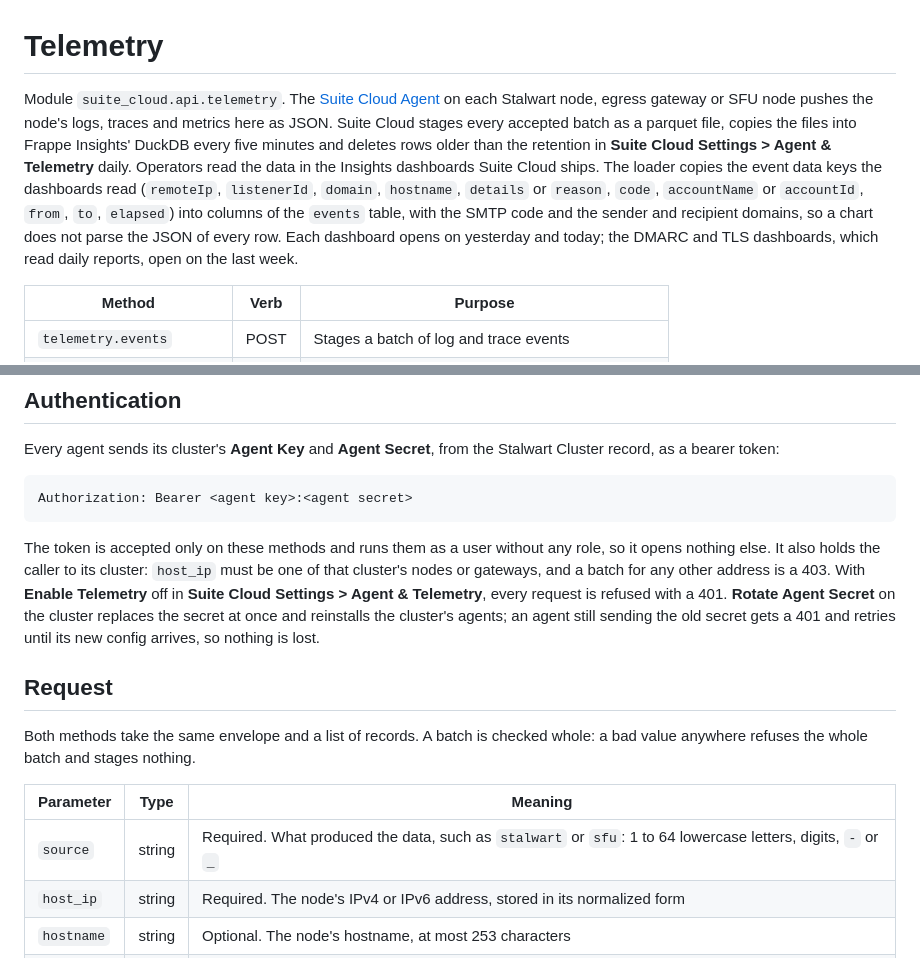
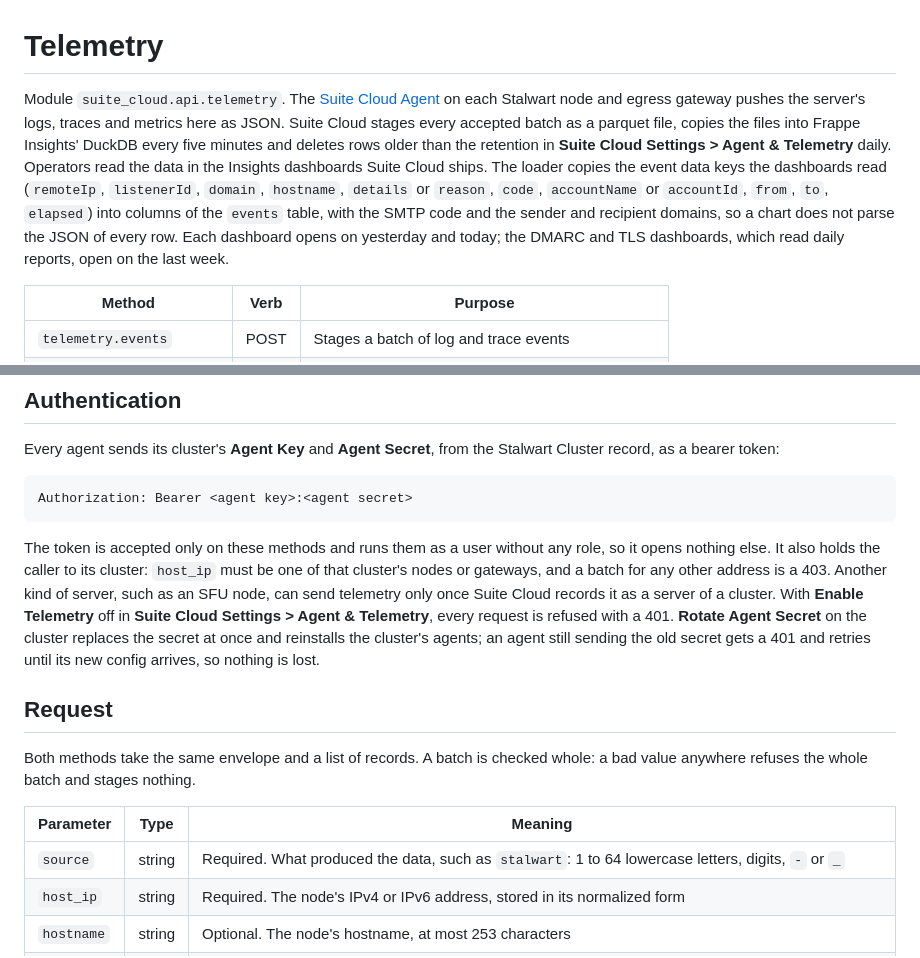
Before and after one commit to frappe/suite_cloud, a Markdown page: docs/api/telemetry.md, 2 parts joined by grey strips. GitHub-like rendering.

Commit message:
docs(telemetry): Stop listing SFU nodes as telemetry senders
The telemetry API now takes a batch only for a node or gateway of the
caller's cluster, so an SFU server's batch is a 403. The page said the
Agent on an SFU node pushes here. It now names Stalwart nodes and egress
gateways, and says another kind of server must first be recorded as a
server of a cluster.

````diff
--- a/docs/api/telemetry.md
+++ b/docs/api/telemetry.md
@@ -1,6 +1,6 @@
 # Telemetry
 
-Module `suite_cloud.api.telemetry`. The [Suite Cloud Agent](../agent.md) on each Stalwart node, egress gateway or SFU node pushes the node's logs, traces and metrics here as JSON. Suite Cloud stages every accepted batch as a parquet file, copies the files into Frappe Insights' DuckDB every five minutes and deletes rows older than the retention in **Suite Cloud Settings > Agent & Telemetry** daily. Operators read the data in the Insights dashboards Suite Cloud ships. The loader copies the event data keys the dashboards read (`remoteIp`, `listenerId`, `domain`, `hostname`, `details` or `reason`, `code`, `accountName` or `accountId`, `from`, `to`, `elapsed`) into columns of the `events` table, with the SMTP code and the sender and recipient domains, so a chart does not parse the JSON of every row. Each dashboard opens on yesterday and today; the DMARC and TLS dashboards, which read daily reports, open on the last week.
+Module `suite_cloud.api.telemetry`. The [Suite Cloud Agent](../agent.md) on each Stalwart node and egress gateway pushes the server's logs, traces and metrics here as JSON. Suite Cloud stages every accepted batch as a parquet file, copies the files into Frappe Insights' DuckDB every five minutes and deletes rows older than the retention in **Suite Cloud Settings > Agent & Telemetry** daily. Operators read the data in the Insights dashboards Suite Cloud ships. The loader copies the event data keys the dashboards read (`remoteIp`, `listenerId`, `domain`, `hostname`, `details` or `reason`, `code`, `accountName` or `accountId`, `from`, `to`, `elapsed`) into columns of the `events` table, with the SMTP code and the sender and recipient domains, so a chart does not parse the JSON of every row. Each dashboard opens on yesterday and today; the DMARC and TLS dashboards, which read daily reports, open on the last week.
 
 | Method | Verb | Purpose |
 | --- | --- | --- |
@@ -17,7 +17,7 @@ Every agent sends its cluster's **Agent Key** and **Agent Secret**, from the Sta
 Authorization: Bearer <agent key>:<agent secret>
 ```
 
-The token is accepted only on these methods and runs them as a user without any role, so it opens nothing else. It also holds the caller to its cluster: `host_ip` must be one of that cluster's nodes or gateways, and a batch for any other address is a 403. With **Enable Telemetry** off in **Suite Cloud Settings > Agent & Telemetry**, every request is refused with a 401. **Rotate Agent Secret** on the cluster replaces the secret at once and reinstalls the cluster's agents; an agent still sending the old secret gets a 401 and retries until its new config arrives, so nothing is lost.
+The token is accepted only on these methods and runs them as a user without any role, so it opens nothing else. It also holds the caller to its cluster: `host_ip` must be one of that cluster's nodes or gateways, and a batch for any other address is a 403. Another kind of server, such as an SFU node, can send telemetry only once Suite Cloud records it as a server of a cluster. With **Enable Telemetry** off in **Suite Cloud Settings > Agent & Telemetry**, every request is refused with a 401. **Rotate Agent Secret** on the cluster replaces the secret at once and reinstalls the cluster's agents; an agent still sending the old secret gets a 401 and retries until its new config arrives, so nothing is lost.
 
 ## Request
 
@@ -25,7 +25,7 @@ Both methods take the same envelope and a list of records. A batch is checked wh
 
 | Parameter | Type | Meaning |
 | --- | --- | --- |
-| `source` | string | Required. What produced the data, such as `stalwart` or `sfu`: 1 to 64 lowercase letters, digits, `-` or `_` |
+| `source` | string | Required. What produced the data, such as `stalwart`: 1 to 64 lowercase letters, digits, `-` or `_` |
 | `host_ip` | string | Required. The node's IPv4 or IPv6 address, stored in its normalized form |
 | `hostname` | string | Optional. The node's hostname, at most 253 characters |
 | `batch_id` | string | Optional. A UUID the agent gives the batch, see [retries](#retries). Suite Cloud generates a UUIDv7 when it is left out |
````
